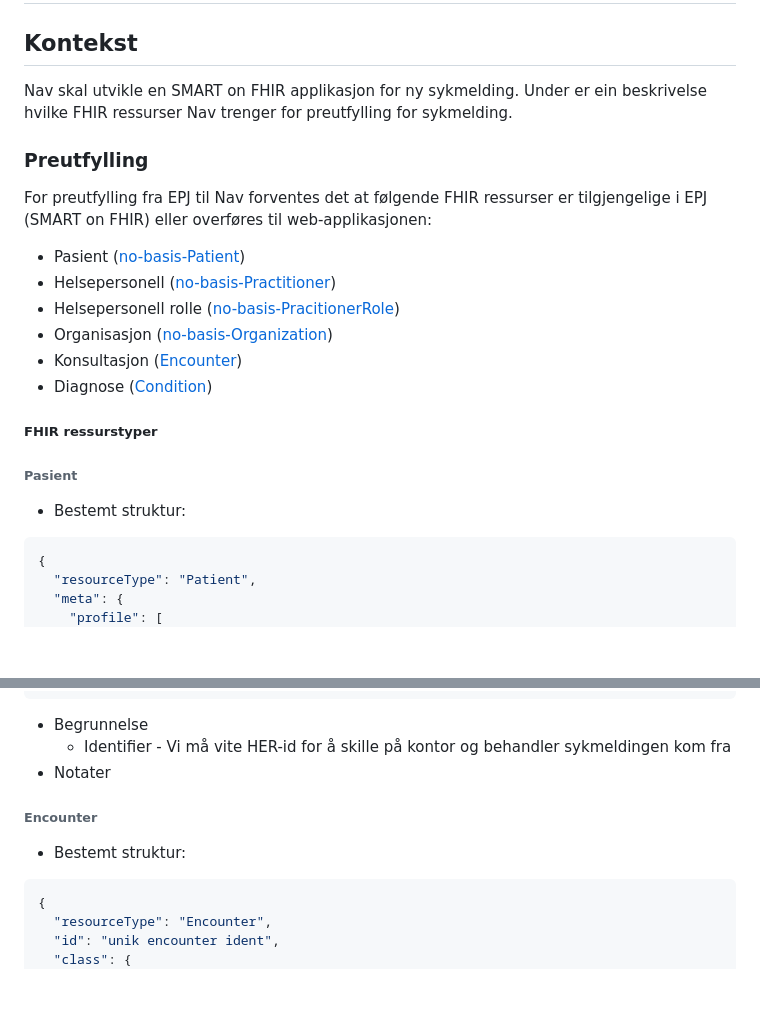
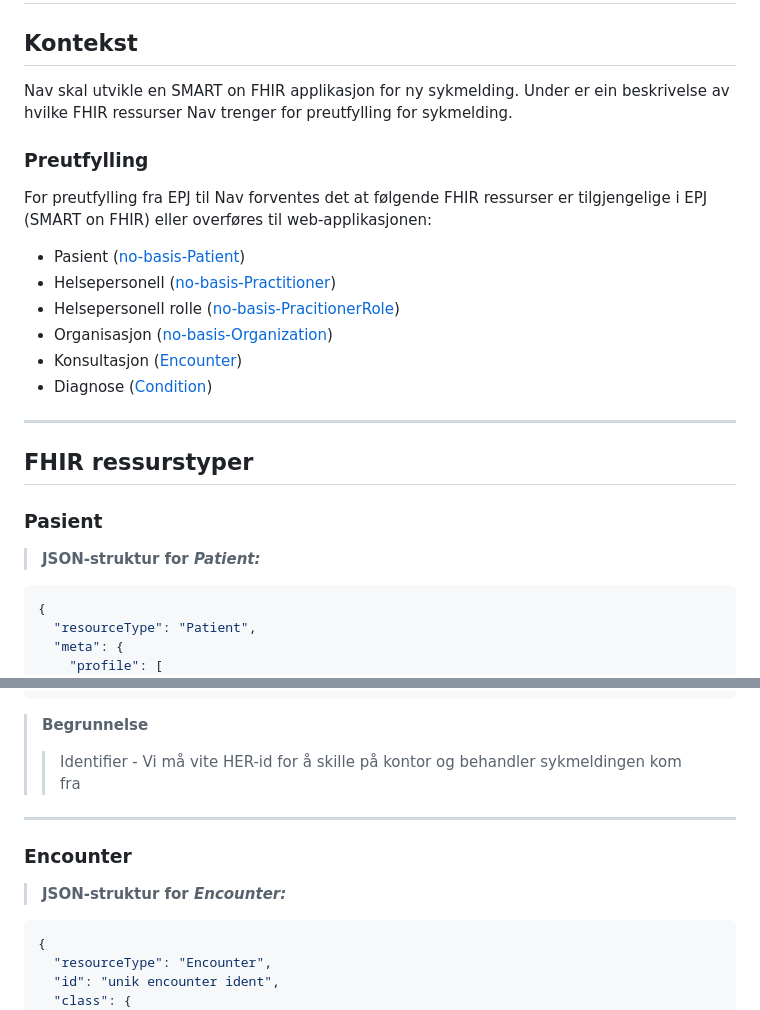
Before and after one commit to navikt/syk-inn, a Markdown page: docs/fhir-resources-pre-completion-EHR.md, 2 parts joined by grey strips. GitHub-like rendering; blank space fills up the shorter version.

````diff
--- a/docs/fhir-resources-pre-completion-EHR.md
+++ b/docs/fhir-resources-pre-completion-EHR.md
@@ -2,7 +2,7 @@
 
 ## Kontekst
 Nav skal utvikle en SMART on FHIR applikasjon for ny sykmelding.
-Under er ein beskrivelse hvilke FHIR ressurser Nav trenger for preutfylling for sykmelding.
+Under er ein beskrivelse av hvilke FHIR ressurser Nav trenger for preutfylling for sykmelding.
 
 
 ### Preutfylling
@@ -14,9 +14,11 @@ For preutfylling fra EPJ til Nav forventes det at følgende FHIR ressurser er ti
  - Konsultasjon ([Encounter](https://www.hl7.org/fhir/encounter.html))
  - Diagnose ([Condition](https://simplifier.net/packages/hl7.fhir.r4.examples/4.0.1/files/98752))
 
-##### FHIR ressurstyper
-###### Pasient
-- Bestemt struktur:
+---
+
+## FHIR ressurstyper
+### Pasient
+> **JSON-struktur for *Patient:***
 ```json
 {
   "resourceType": "Patient",
@@ -92,13 +97,14 @@ For preutfylling fra EPJ til Nav forventes det at følgende FHIR ressurser er ti
   ]
 }
 ```
-- Begrunnelse
-  - Identifier - Vi må vite HER-id for å skille på kontor og behandler sykmeldingen kom fra
-- Notater
+> **Begrunnelse**
+>> Identifier - Vi må vite HER-id for å skille på kontor og behandler sykmeldingen kom fra
 
 
-###### Encounter
-- Bestemt struktur:
+---
+
+### Encounter
+> **JSON-struktur for *Encounter:***
 ```json
 {
   "resourceType": "Encounter",
````
Also changed, not shown: other parts of docs/fhir-resources-pre-completion-EHR.md (+26 -18 lines).
